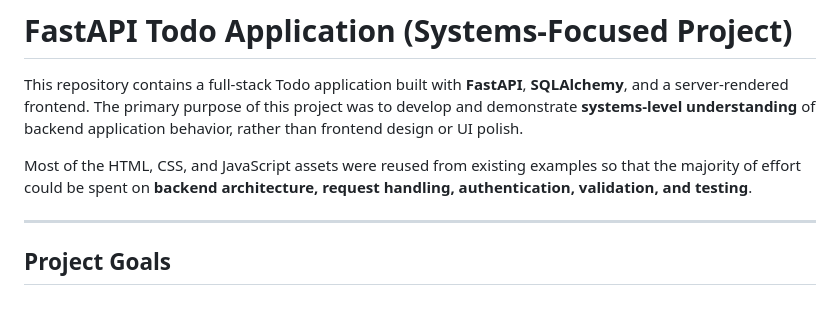
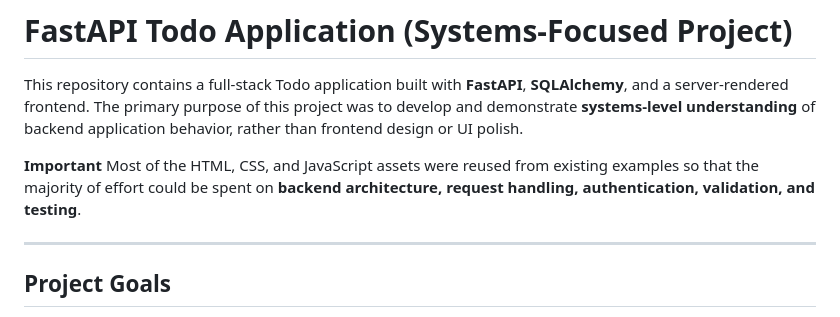
Before and after one commit to timmuh03/fastapi-todo-app, a Markdown page: README.md, the part around the change. Rendered like a GitHub page.

Commit message:
Minor README.md change

```diff
--- a/README.md
+++ b/README.md
@@ -2,7 +2,7 @@
 
 This repository contains a full-stack Todo application built with **FastAPI**, **SQLAlchemy**, and a server-rendered frontend. The primary purpose of this project was to develop and demonstrate **systems-level understanding** of backend application behavior, rather than frontend design or UI polish.
 
-Most of the HTML, CSS, and JavaScript assets were reused from existing examples so that the majority of effort could be spent on **backend architecture, request handling, authentication, validation, and testing**.
+**Important** Most of the HTML, CSS, and JavaScript assets were reused from existing examples so that the majority of effort could be spent on **backend architecture, request handling, authentication, validation, and testing**.
 
 ---
 
```
